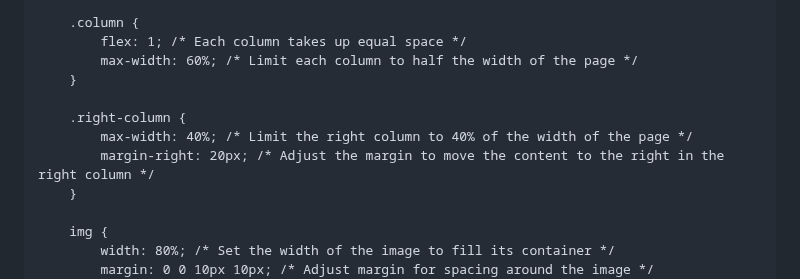
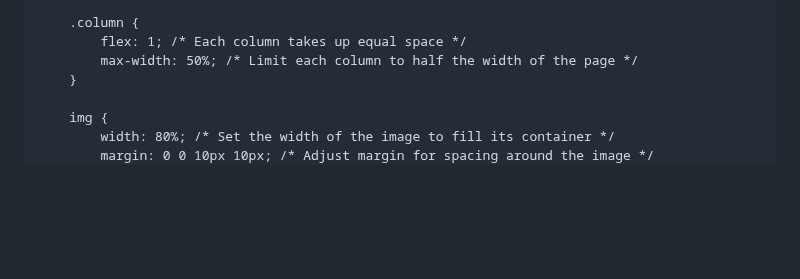
Before and after one commit to ElizabethThompson98/ElizabethThompson98.github.io, a Markdown page: README.md, the part around the change. GitHub-like rendering; blank space fills up the shorter version.

```diff
--- a/README.md
+++ b/README.md
@@ -14,12 +14,7 @@
 
         .column {
             flex: 1; /* Each column takes up equal space */
-            max-width: 60%; /* Limit each column to half the width of the page */
-        }
-
-        .right-column {
-            max-width: 40%; /* Limit the right column to 40% of the width of the page */
-            margin-right: 20px; /* Adjust the margin to move the content to the right in the right column */
+            max-width: 50%; /* Limit each column to half the width of the page */
         }
 
         img {
```
